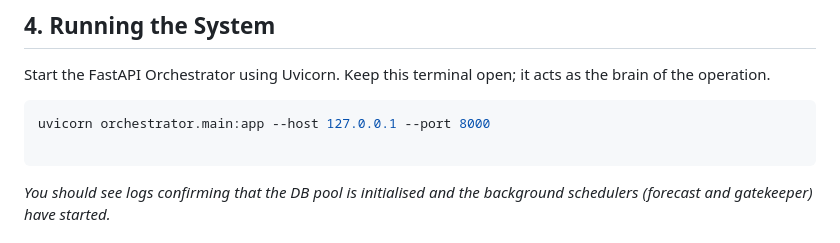
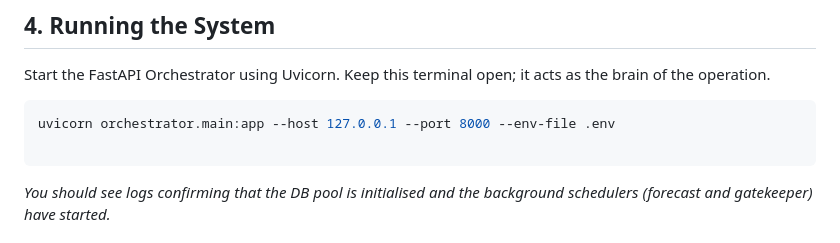
Before and after one commit to Kenjin32icon/project-kenjin, a Markdown page: README.md, the part around the change. Rendered like a GitHub page.

Commit message:
docs(README): update uvicorn command with env file reference

````diff
--- a/README.md
+++ b/README.md
@@ -57,7 +57,7 @@ Create a file named `.env` in the root directory. You will need a Supabase accou
 Start the FastAPI Orchestrator using Uvicorn. Keep this terminal open; it acts as the brain of the operation.
 
 ```bash
-uvicorn orchestrator.main:app --host 127.0.0.1 --port 8000
+uvicorn orchestrator.main:app --host 127.0.0.1 --port 8000 --env-file .env
 
 ```
 
````
